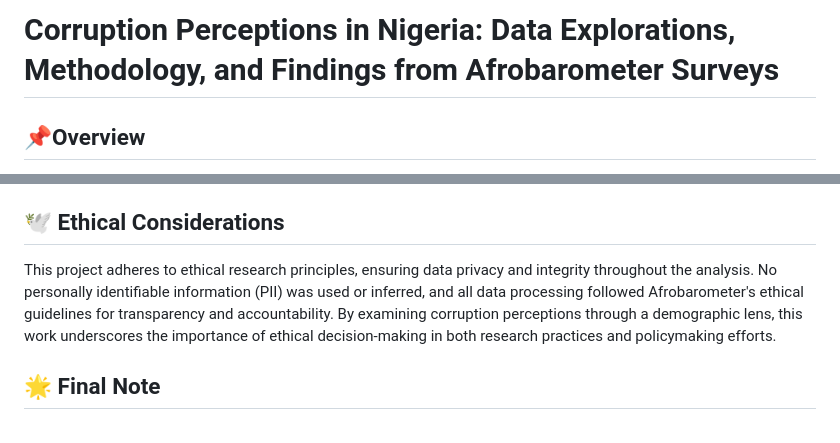
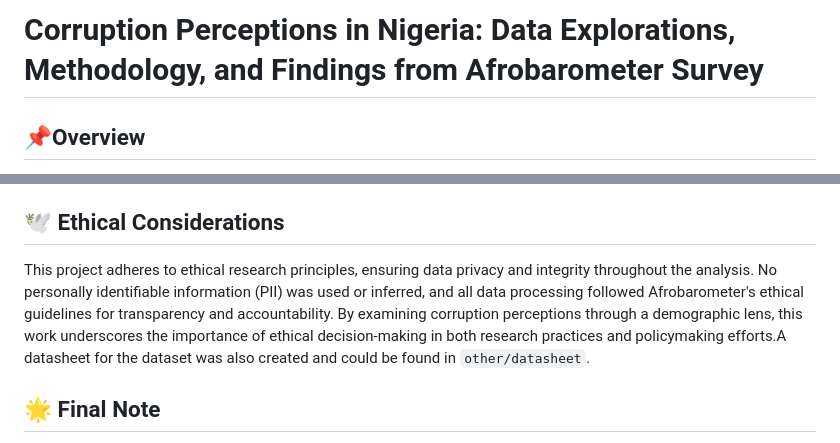
Before and after one commit to fatimahsy/Nigeria_Democracy-, a Markdown page: README.md, 2 parts joined by grey strips. Rendered like a GitHub page.

Commit message:
readme typo

```diff
--- a/README.md
+++ b/README.md
@@ -1,4 +1,4 @@
-# Corruption Perceptions in Nigeria: Data Explorations, Methodology, and Findings from Afrobarometer Surveys
+# Corruption Perceptions in Nigeria: Data Explorations, Methodology, and Findings from Afrobarometer Survey
 
 ## 📌Overview
 
@@ -33,9 +33,7 @@ Aspects of the code and general debugging were written with the help of ChatGPT
 
 ## 🕊️ Ethical Considerations
 
-
-
-This project adheres to ethical research principles, ensuring data privacy and integrity throughout the analysis. No personally identifiable information (PII) was used or inferred, and all data processing followed Afrobarometer's ethical guidelines for transparency and accountability. By examining corruption perceptions through a demographic lens, this work underscores the importance of ethical decision-making in both research practices and policymaking efforts.
+This project adheres to ethical research principles, ensuring data privacy and integrity throughout the analysis. No personally identifiable information (PII) was used or inferred, and all data processing followed Afrobarometer's ethical guidelines for transparency and accountability. By examining corruption perceptions through a demographic lens, this work underscores the importance of ethical decision-making in both research practices and policymaking efforts.A datasheet for the dataset was also created and could be found in `other/datasheet`.
 
 
 
```
